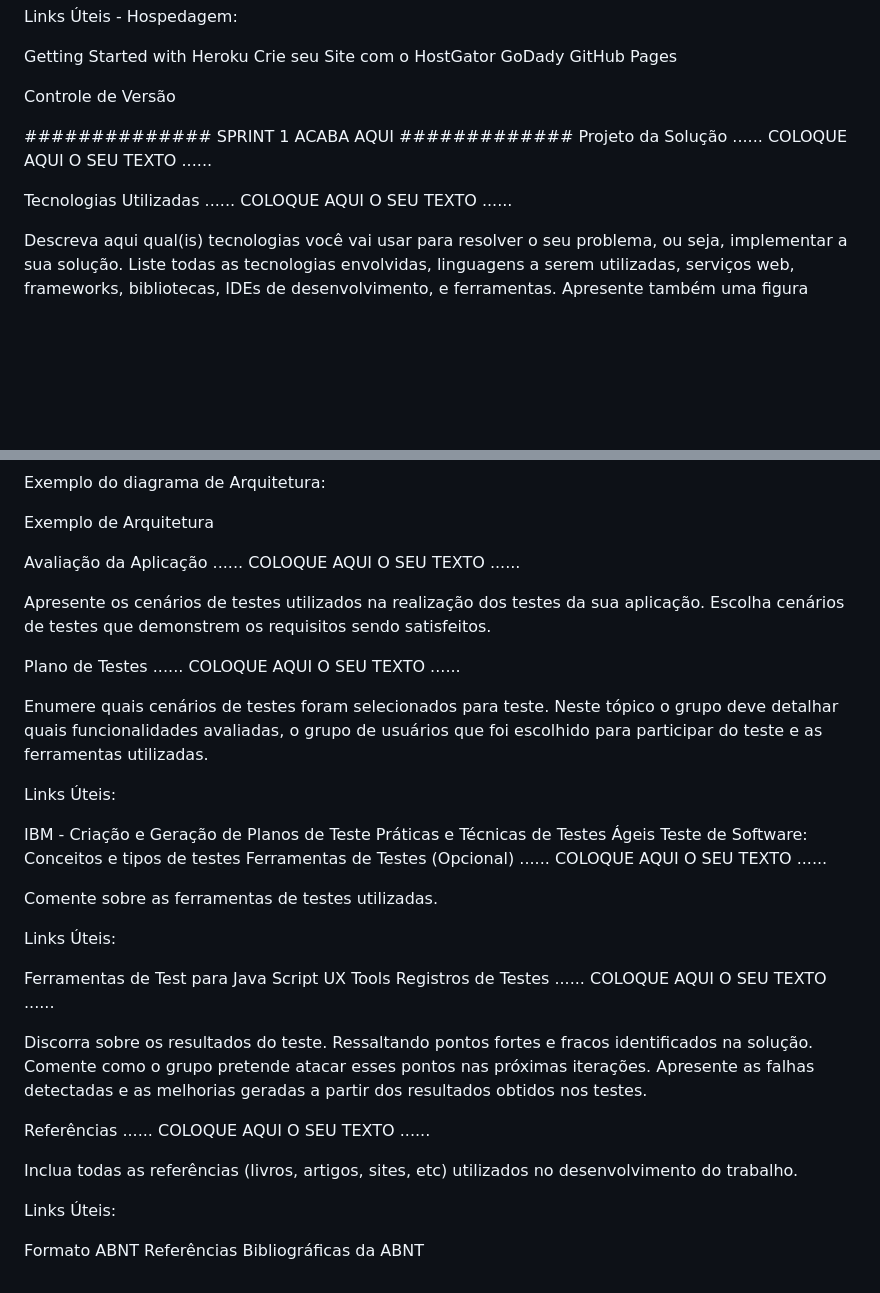
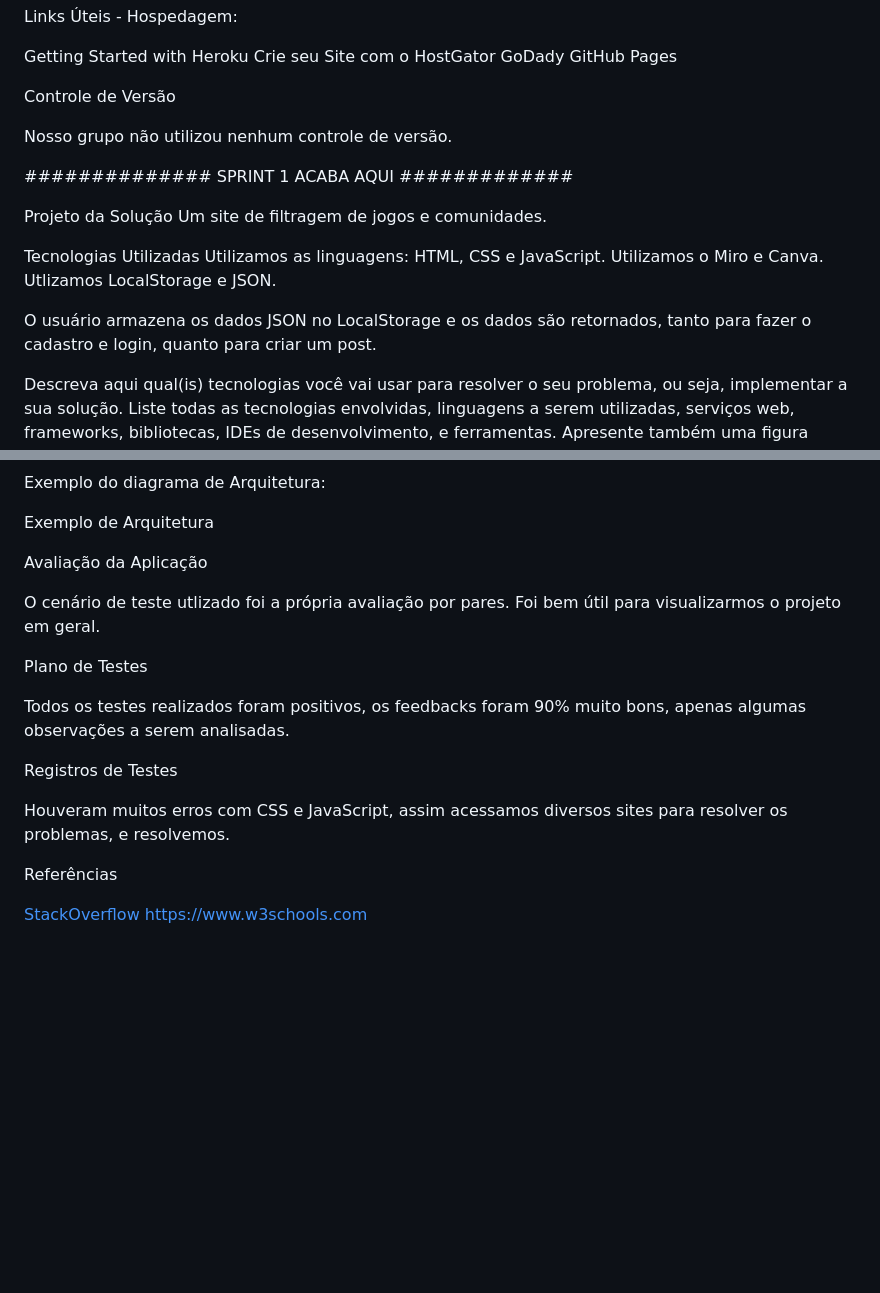
Before and after one commit to Danilo2601/TI2-2023-2-GamesPS, a Markdown page: docs/relatorio/Relatório Técnico-Sprint-4.md, 2 parts joined by grey strips. Rendered like a GitHub page; blank space fills up the shorter version.

```diff
--- a/docs/relatorio/Relatório Técnico-Sprint-4.md
+++ b/docs/relatorio/Relatório Técnico-Sprint-4.md
@@ -238,13 +238,19 @@ GitHub Pages
 
 Controle de Versão
 
+Nosso grupo não utilizou nenhum controle de versão.
 
 ############## SPRINT 1 ACABA AQUI #############
+
 Projeto da Solução
-...... COLOQUE AQUI O SEU TEXTO ......
+Um site de filtragem de jogos e comunidades.
 
 Tecnologias Utilizadas
-...... COLOQUE AQUI O SEU TEXTO ......
+Utilizamos as linguagens: HTML, CSS e JavaScript.
+Utilizamos o Miro e Canva.
+Utlizamos LocalStorage e JSON.
+
+  O usuário armazena os dados JSON no LocalStorage e os dados são retornados, tanto para fazer o cadastro e login, quanto para criar um post.
 
 Descreva aqui qual(is) tecnologias você vai usar para resolver o seu problema, ou seja, implementar a sua solução. Liste todas as tecnologias envolvidas, linguagens a serem utilizadas, serviços web, frameworks, bibliotecas, IDEs de desenvolvimento, e ferramentas. Apresente também uma figura explicando como as tecnologias estão relacionadas ou como uma interação do usuário com o sistema vai ser conduzida, por onde ela passa até retornar uma resposta ao usuário.
 
@@ -260,40 +266,18 @@ Exemplo do diagrama de Arquitetura:
 Exemplo de Arquitetura
 
 Avaliação da Aplicação
-...... COLOQUE AQUI O SEU TEXTO ......
 
-Apresente os cenários de testes utilizados na realização dos testes da sua aplicação. Escolha cenários de testes que demonstrem os requisitos sendo satisfeitos.
+  O cenário de teste utlizado foi a própria avaliação por pares. Foi bem útil para visualizarmos o projeto em geral.
 
 Plano de Testes
-...... COLOQUE AQUI O SEU TEXTO ......
 
-Enumere quais cenários de testes foram selecionados para teste. Neste tópico o grupo deve detalhar quais funcionalidades avaliadas, o grupo de usuários que foi escolhido para participar do teste e as ferramentas utilizadas.
+  Todos os testes realizados foram positivos, os feedbacks foram 90% muito bons, apenas algumas observações a serem analisadas.
 
-Links Úteis:
+Registros de Testes
 
-IBM - Criação e Geração de Planos de Teste
-Práticas e Técnicas de Testes Ágeis
-Teste de Software: Conceitos e tipos de testes
-Ferramentas de Testes (Opcional)
-...... COLOQUE AQUI O SEU TEXTO ......
-
-Comente sobre as ferramentas de testes utilizadas.
-
-Links Úteis:
-
-Ferramentas de Test para Java Script
-UX Tools
-Registros de Testes
-...... COLOQUE AQUI O SEU TEXTO ......
-
-Discorra sobre os resultados do teste. Ressaltando pontos fortes e fracos identificados na solução. Comente como o grupo pretende atacar esses pontos nas próximas iterações. Apresente as falhas detectadas e as melhorias geradas a partir dos resultados obtidos nos testes.
+ Houveram muitos erros com CSS e JavaScript, assim acessamos diversos sites para resolver os problemas, e resolvemos.
 
 Referências
-...... COLOQUE AQUI O SEU TEXTO ......
 
-Inclua todas as referências (livros, artigos, sites, etc) utilizados no desenvolvimento do trabalho.
-
-Links Úteis:
-
-Formato ABNT
-Referências Bibliográficas da ABNT
+[StackOverflow](https://stackoverflow.com)
+https://www.w3schools.com
```
